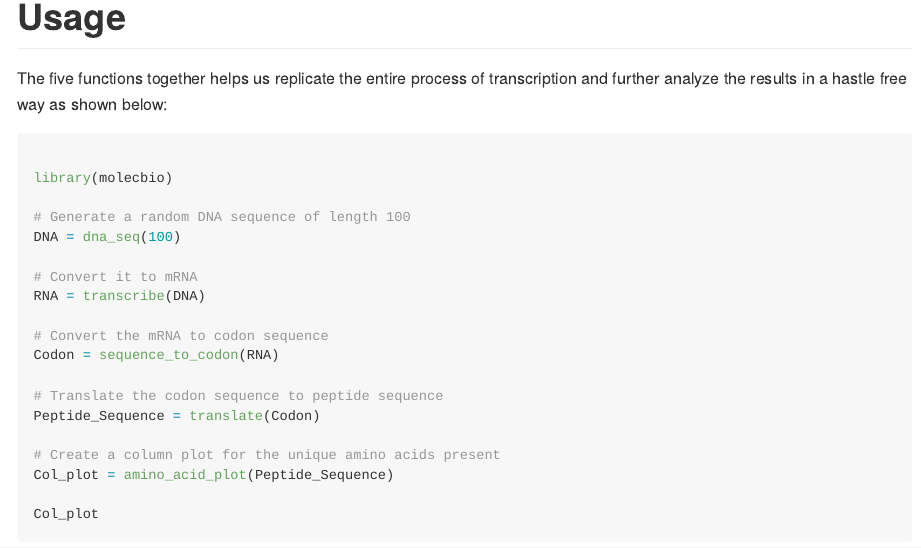
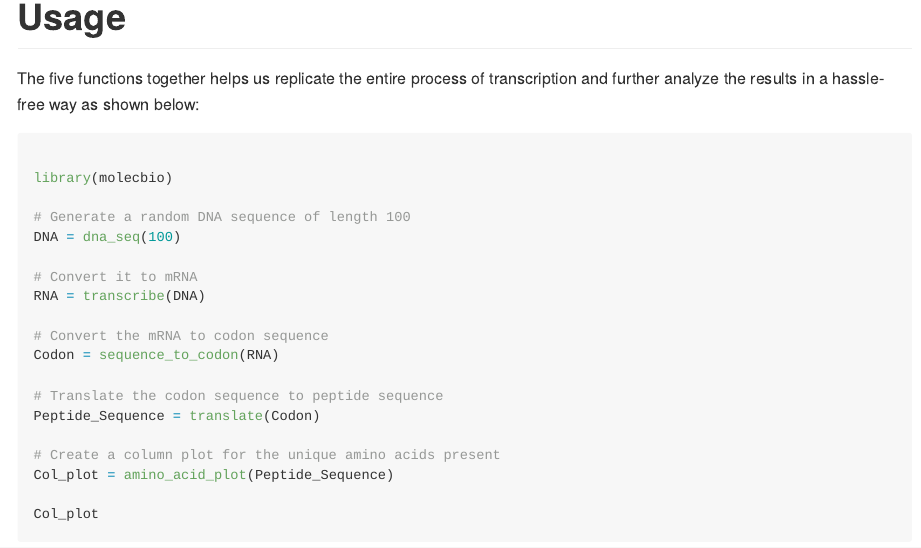
Before and after one commit to rforbiodatascience23/group_14_package, an R Markdown document (README.Rmd): the page in a window 1100 px wide, from 2040 px down. Rendered offline with R 4.5, knitr and Pandoc, with nearby package versions; code that draws random numbers runs with fixed seeds of ours.

Commit message:
minor edits

````diff
--- a/README.Rmd
+++ b/README.Rmd
@@ -63,9 +65,11 @@ sample_peptide <- "MGKTGKEKSIEEILVIEQIESDNL"
 col_plot <- amino_acid_plot(sample_peptide)
 col_plot
 ```
+
 # Usage
- The five functions together helps us replicate the entire process of transcription
- and further analyze the results in a hastle free way as shown below:
+
+The five functions together helps us replicate the entire process of transcription and further analyze the results in a hassle- free way as shown below:
+
 ```{r}
 
 library(molecbio)
````
Also changed, not shown: README.Rmd (2 more changed lines).
